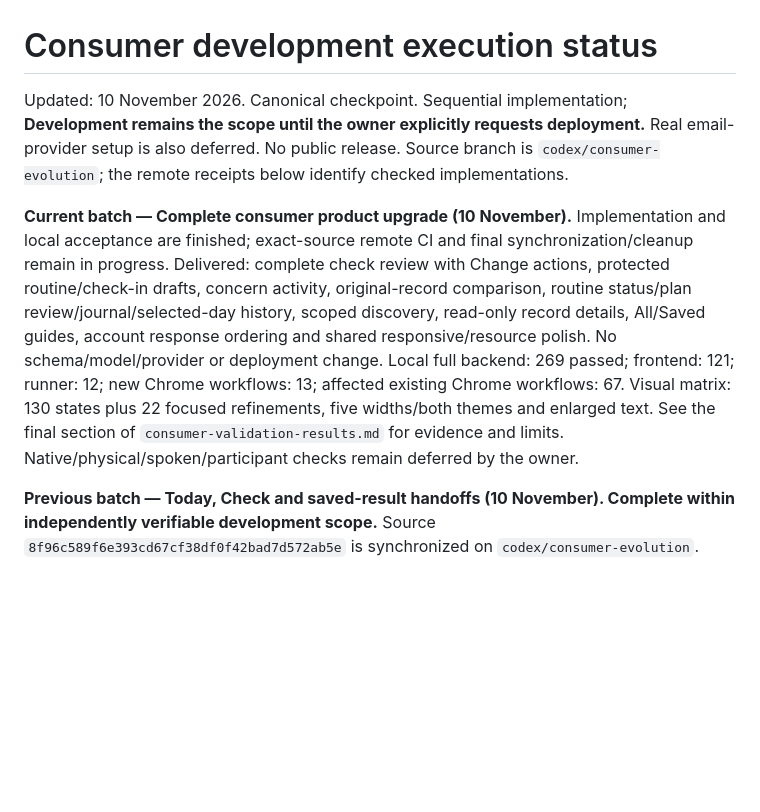
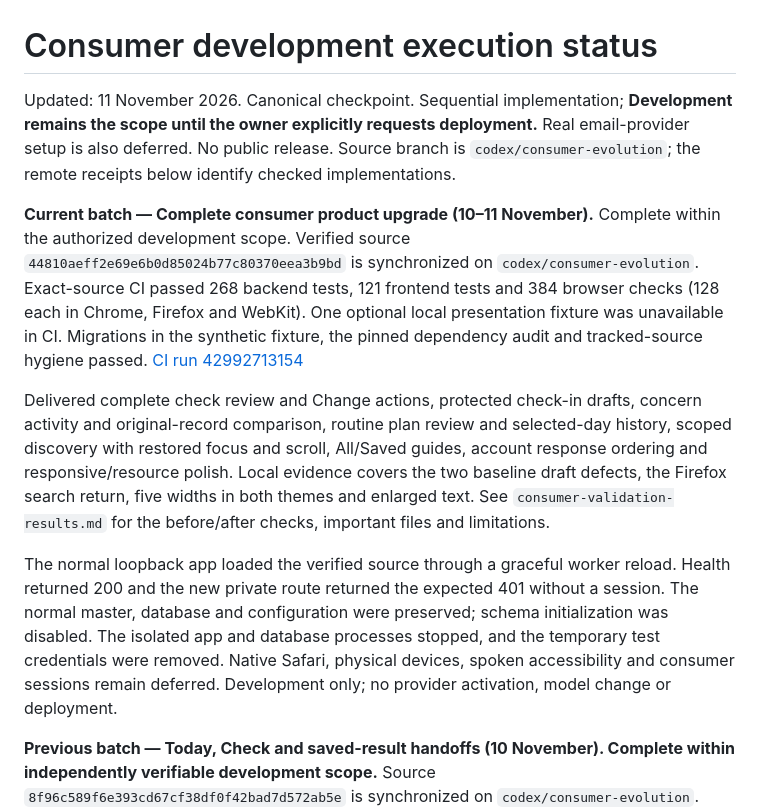
Before and after one commit to Guruselva-git007/Dermamatrix-AI, a Markdown page: dermamatrix-ai/docs/ROADMAP_EXECUTION_STATUS.md, the part around the change. GitHub-like rendering; blank space fills up the shorter version.

```diff
--- a/dermamatrix-ai/docs/ROADMAP_EXECUTION_STATUS.md
+++ b/dermamatrix-ai/docs/ROADMAP_EXECUTION_STATUS.md
@@ -1,22 +1,33 @@
 # Consumer development execution status
 
-Updated: 10 November 2026. Canonical checkpoint. Sequential implementation;
+Updated: 11 November 2026. Canonical checkpoint. Sequential implementation;
 **Development remains the scope until the owner explicitly requests deployment.**
 Real email-provider setup is also deferred. No public release. Source branch is
 `codex/consumer-evolution`; the remote receipts below identify checked implementations.
 
-**Current batch — Complete consumer product upgrade (10 November).**
-Implementation and local acceptance are finished; exact-source remote CI and
-final synchronization/cleanup remain in progress. Delivered: complete check
-review with Change actions, protected routine/check-in drafts, concern activity,
-original-record comparison, routine status/plan review/journal/selected-day
-history, scoped discovery, read-only record details, All/Saved guides, account
-response ordering and shared responsive/resource polish. No schema/model/provider
-or deployment change. Local full backend: 269 passed; frontend: 121; runner: 12;
-new Chrome workflows: 13; affected existing Chrome workflows: 67. Visual matrix:
-130 states plus 22 focused refinements, five widths/both themes and enlarged text.
-See the final section of `consumer-validation-results.md` for evidence and limits.
-Native/physical/spoken/participant checks remain deferred by the owner.
+**Current batch — Complete consumer product upgrade (10–11 November).**
+Complete within the authorized development scope. Verified source `44810aeff2e69e6b0d85024b77c80370eea3b9bd`
+is synchronized on `codex/consumer-evolution`. Exact-source CI passed 268
+backend tests, 121 frontend tests and 384 browser checks (128 each in Chrome,
+Firefox and WebKit). One optional local presentation fixture was unavailable
+in CI. Migrations in the synthetic fixture, the pinned dependency audit and
+tracked-source hygiene passed. [CI run 42992713154](https://github.com/Guruselva-git007/Dermamatrix-AI/actions/runs/42992713154)
+
+Delivered complete check review and Change actions, protected check-in drafts,
+concern activity and original-record comparison, routine plan review and
+selected-day history, scoped discovery with restored focus and scroll, All/Saved
+guides, account response ordering and responsive/resource polish. Local evidence
+covers the two baseline draft defects, the Firefox search return, five widths
+in both themes and enlarged text. See `consumer-validation-results.md` for the
+before/after checks, important files and limitations.
+
+The normal loopback app loaded the verified source through a graceful worker
+reload. Health returned 200 and the new private route returned the expected
+401 without a session. The normal master, database and configuration were
+preserved; schema initialization was disabled. The isolated app and database
+processes stopped, and the temporary test credentials were removed. Native Safari, physical devices, spoken
+accessibility and consumer sessions remain deferred. Development only; no
+provider activation, model change or deployment.
 
 **Previous batch — Today, Check and saved-result handoffs (10 November).
 Complete within independently verifiable development scope.**
```
Also changed, not shown: dermamatrix-ai/docs/consumer-validation-results.md (+39 -6 lines).
